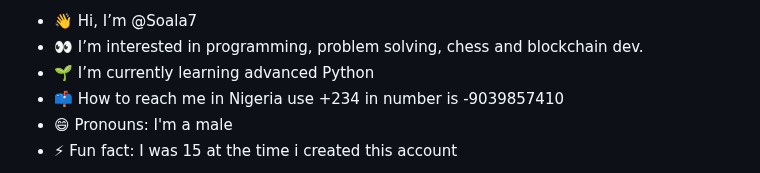
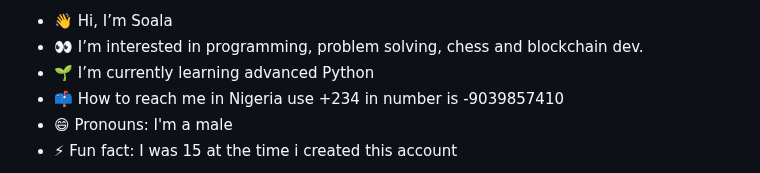
Before and after one commit to Soala7/Soala7, a Markdown page: README.md, the part around the change. Drawn GitHub-style.

```diff
--- a/README.md
+++ b/README.md
@@ -1,4 +1,4 @@
-- 👋 Hi, I’m @Soala7
+- 👋 Hi, I’m Soala
 - 👀 I’m interested in programming, problem solving, chess and  blockchain dev.
 - 🌱 I’m currently learning advanced Python
 - 📫 How to reach me in Nigeria use +234 in number is -9039857410
```
